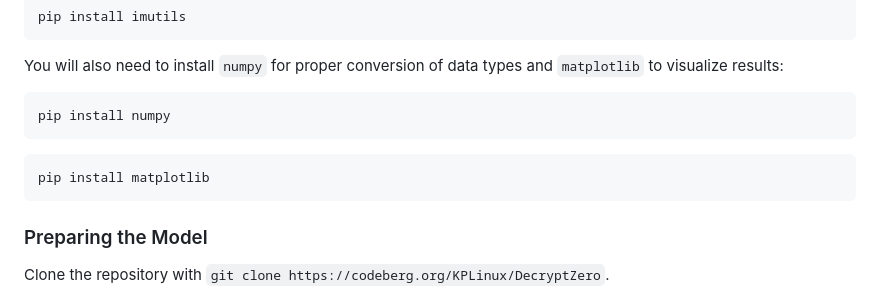
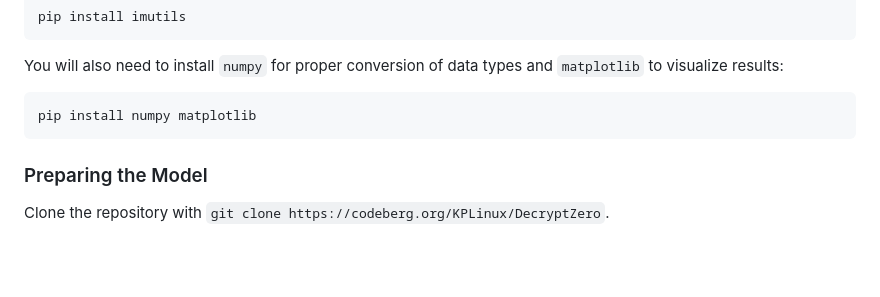
Before and after one commit to KPLinux/decryptzero, a Markdown page: README.md, the part around the change. Drawn GitHub-style; blank space fills up the shorter version.

Commit message:
updated code blocks

````diff
--- a/README.md
+++ b/README.md
@@ -61,11 +61,7 @@ pip install imutils
 You will also need to install `numpy` for proper conversion of data types and `matplotlib` to visualize results:
 
 ```shell
-pip install numpy
-```
-
-```shell
-pip install matplotlib
+pip install numpy matplotlib
 ```
 
 ### Preparing the Model
````
